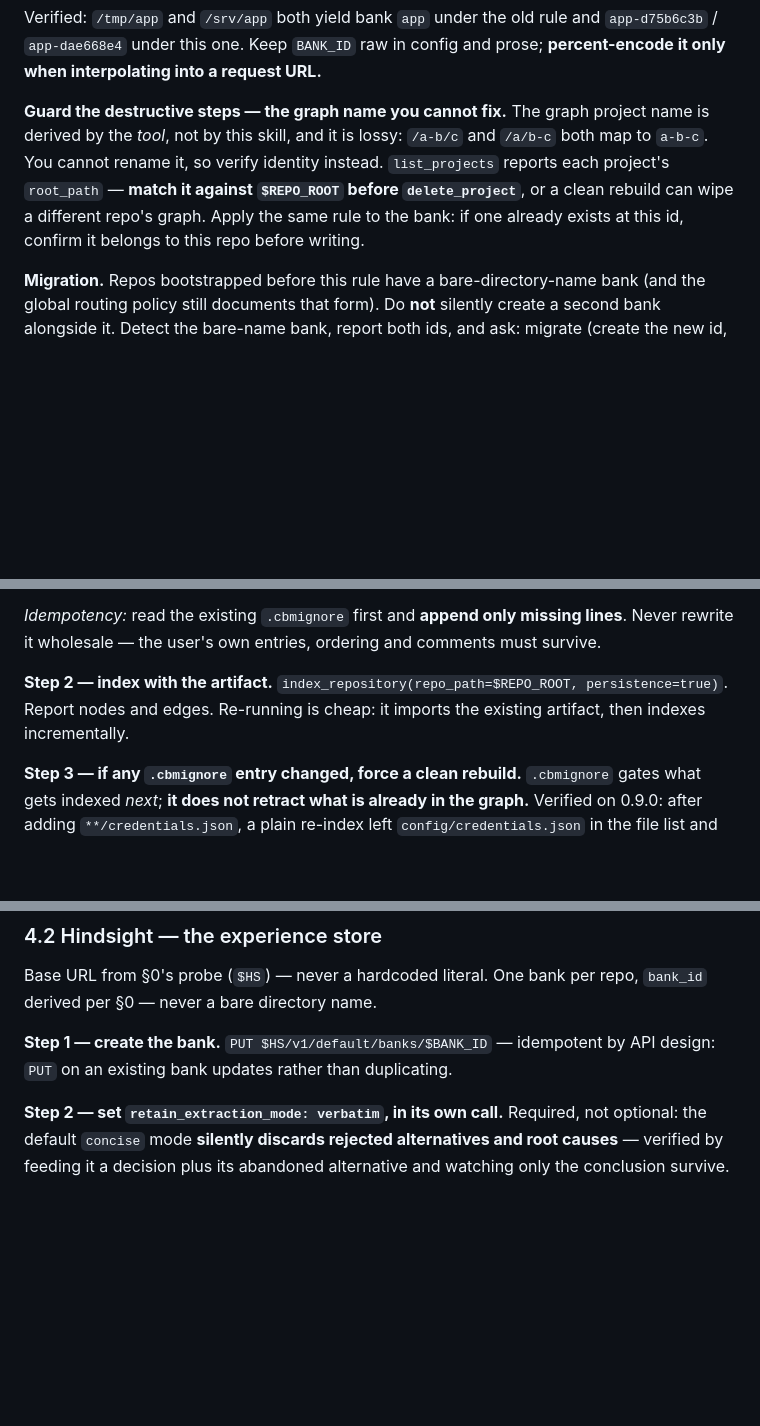
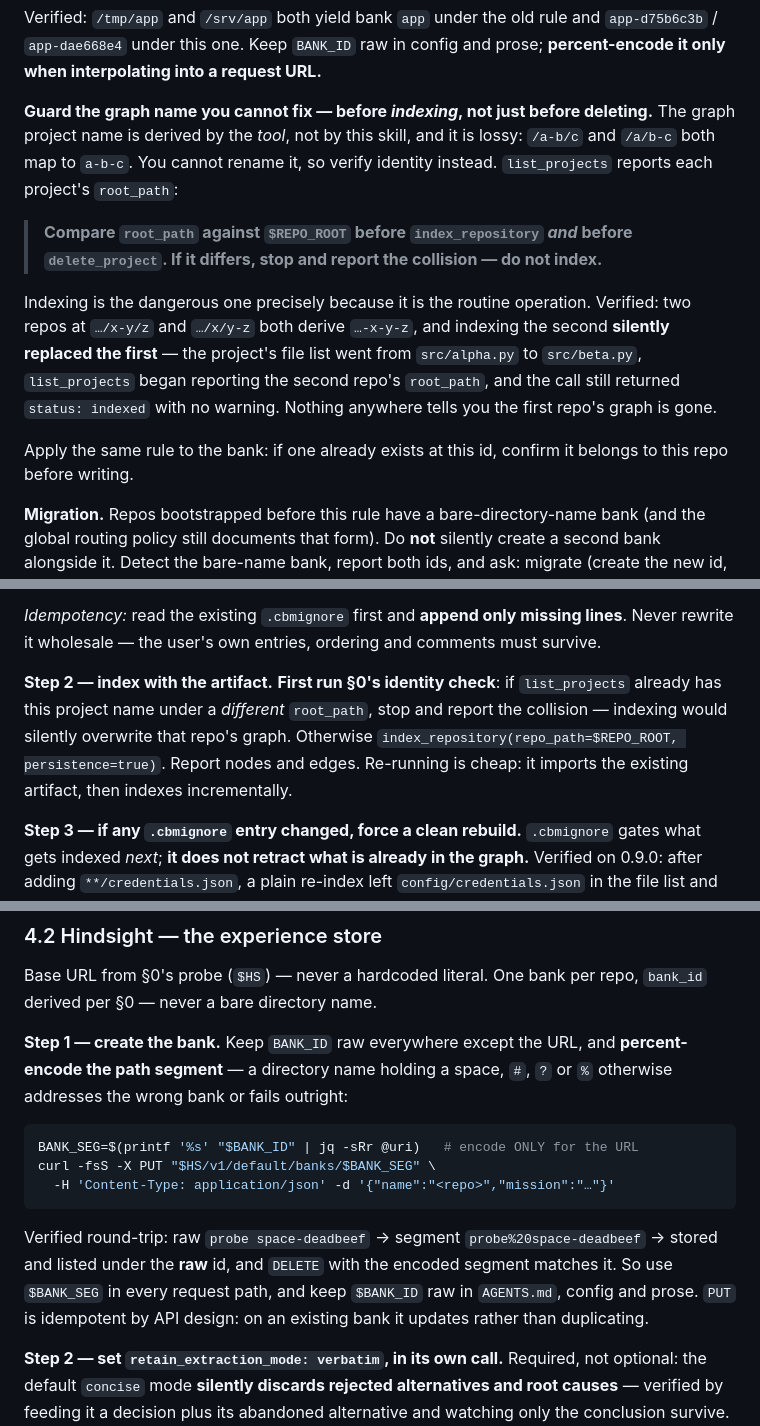
Before and after one commit to uhstray-io/huhhb, a Markdown page: skills/repo-kickstart/reference.md, 3 parts joined by grey strips. GitHub-like rendering; blank space fills up the shorter version.

Commit message:
fix: apply second round of CodeRabbit feedback on PR #49
Three findings, all fallout from the identifier redesign in the previous commit.

Guard the graph identity before INDEXING, not only before deleting. The earlier
guard covered delete_project, but indexing is the routine operation and is just
as destructive. Verified by building the collision: two repos at .../x-y/z and
.../x/y-z both derive ...-x-y-z, and indexing the second silently replaced the
first — the project's file list went from src/alpha.py to src/beta.py,
list_projects began reporting the second repo's root_path, and the call still
returned status indexed with no warning. Nothing signals that the first repo's
graph is gone, so the check has to happen before the call.

Percent-encode the bank id at the HTTP boundary. The text already said to keep
the id raw and encode only for a URL, then the very next example interpolated it
raw. A directory name holding a space, #, ? or % would address the wrong bank or
fail. Verified the round-trip: raw "probe space-deadbeef" encodes to
probe%20space-deadbeef, is stored and listed under the raw id, and DELETE with
the encoded segment matches it.

Fix the stale rule in SKILL.md preflight, which still said the bank id and the
OpenSpec store id are both the repo directory name — contradicting section 0 and
section 4 of the same change and pointing agents back at the collision-prone
form.

````diff
--- a/skills/repo-kickstart/reference.md
+++ b/skills/repo-kickstart/reference.md
@@ -36,13 +36,24 @@ Verified: `/tmp/app` and `/srv/app` both yield bank `app` under the old rule and
 `app-d75b6c3b` / `app-dae668e4` under this one. Keep `BANK_ID` raw in config and
 prose; **percent-encode it only when interpolating into a request URL.**
 
-**Guard the destructive steps — the graph name you cannot fix.** The graph project
-name is derived by the *tool*, not by this skill, and it is lossy: `/a-b/c` and
-`/a/b-c` both map to `a-b-c`. You cannot rename it, so verify identity instead.
-`list_projects` reports each project's `root_path` — **match it against
-`$REPO_ROOT` before `delete_project`**, or a clean rebuild can wipe a different
-repo's graph. Apply the same rule to the bank: if one already exists at this id,
-confirm it belongs to this repo before writing.
+**Guard the graph name you cannot fix — before *indexing*, not just before
+deleting.** The graph project name is derived by the *tool*, not by this skill,
+and it is lossy: `/a-b/c` and `/a/b-c` both map to `a-b-c`. You cannot rename it,
+so verify identity instead. `list_projects` reports each project's `root_path`:
+
+> **Compare `root_path` against `$REPO_ROOT` before `index_repository` *and*
+> before `delete_project`. If it differs, stop and report the collision — do not
+> index.**
+
+Indexing is the dangerous one precisely because it is the routine operation.
+Verified: two repos at `…/x-y/z` and `…/x/y-z` both derive `…-x-y-z`, and indexing
+the second **silently replaced the first** — the project's file list went from
+`src/alpha.py` to `src/beta.py`, `list_projects` began reporting the second repo's
+`root_path`, and the call still returned `status: indexed` with no warning.
+Nothing anywhere tells you the first repo's graph is gone.
+
+Apply the same rule to the bank: if one already exists at this id, confirm it
+belongs to this repo before writing.
 
 **Migration.** Repos bootstrapped before this rule have a bare-directory-name bank
 (and the global routing policy still documents that form). Do **not** silently
@@ -416,9 +427,12 @@ the graph; indexing a private key is a leak. They are not the same call.
 lines**. Never rewrite it wholesale — the user's own entries, ordering and
 comments must survive.
 
-**Step 2 — index with the artifact.** `index_repository(repo_path=$REPO_ROOT,
-persistence=true)`. Report nodes and edges. Re-running is cheap: it imports the
-existing artifact, then indexes incrementally.
+**Step 2 — index with the artifact.** **First run §0's identity check**: if
+`list_projects` already has this project name under a *different* `root_path`,
+stop and report the collision — indexing would silently overwrite that repo's
+graph. Otherwise `index_repository(repo_path=$REPO_ROOT, persistence=true)`.
+Report nodes and edges. Re-running is cheap: it imports the existing artifact,
+then indexes incrementally.
 
 **Step 3 — if any `.cbmignore` entry changed, force a clean rebuild.**
 `.cbmignore` gates what gets indexed *next*; **it does not retract what is
@@ -491,8 +505,21 @@ bootstrap from the artifact instead of paying a full re-index.
 Base URL from §0's probe (`$HS`) — never a hardcoded literal. One bank per repo,
 `bank_id` derived per §0 — never a bare directory name.
 
-**Step 1 — create the bank.** `PUT $HS/v1/default/banks/$BANK_ID` — idempotent by
-API design: `PUT` on an existing bank updates rather than duplicating.
+**Step 1 — create the bank.** Keep `BANK_ID` raw everywhere except the URL, and
+**percent-encode the path segment** — a directory name holding a space, `#`, `?`
+or `%` otherwise addresses the wrong bank or fails outright:
+
+```bash
+BANK_SEG=$(printf '%s' "$BANK_ID" | jq -sRr @uri)   # encode ONLY for the URL
+curl -fsS -X PUT "$HS/v1/default/banks/$BANK_SEG" \
+  -H 'Content-Type: application/json' -d '{"name":"<repo>","mission":"…"}'
+```
+
+Verified round-trip: raw `probe space-deadbeef` → segment
+`probe%20space-deadbeef` → stored and listed under the **raw** id, and `DELETE`
+with the encoded segment matches it. So use `$BANK_SEG` in every request path,
+and keep `$BANK_ID` raw in `AGENTS.md`, config and prose. `PUT` is idempotent by
+API design: on an existing bank it updates rather than duplicating.
 
 **Step 2 — set `retain_extraction_mode: verbatim`, in its own call.** Required,
 not optional: the default `concise` mode **silently discards rejected
````
Also changed, not shown: skills/repo-kickstart/SKILL.md (+7 -4 lines), 1 other file.
